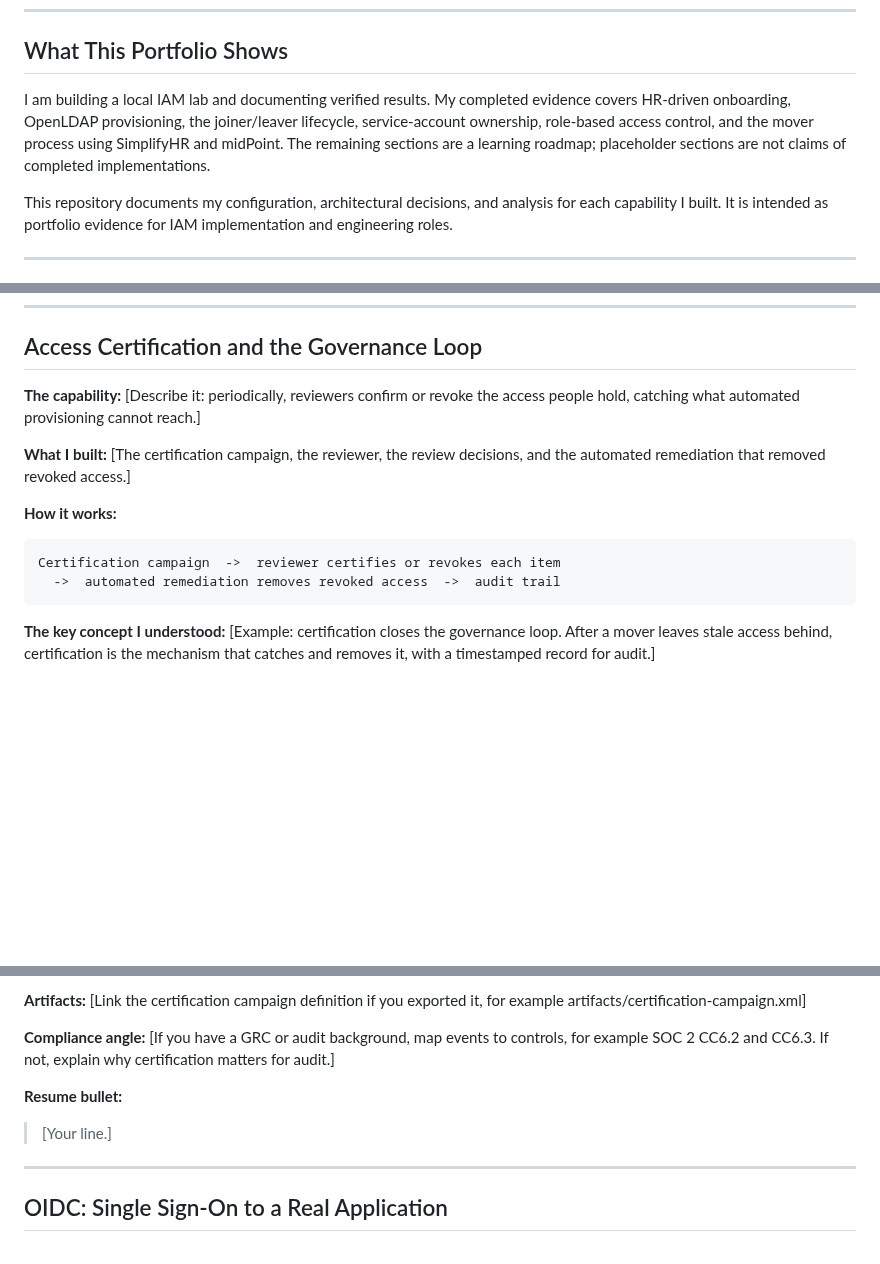
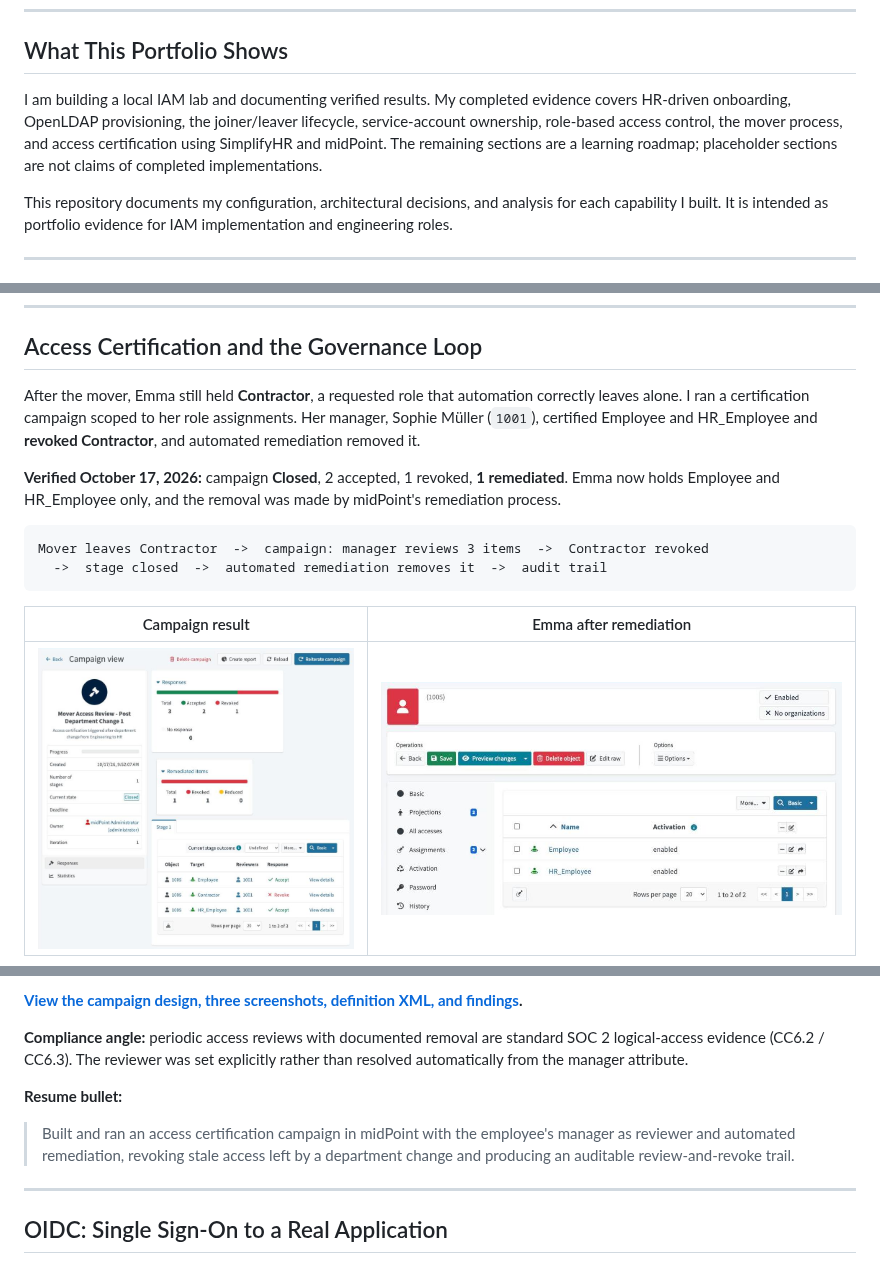
Before and after one commit to srikanka/iam-portfolio, a Markdown page: README.md, 3 parts joined by grey strips. Drawn GitHub-style; pictures changed too: access-certification/screenshots/campaign-closed-remediated.png (added), access-certification/screenshots/emma-after-remediation.png (added); blank space fills up the shorter version.

````diff
--- a/README.md
+++ b/README.md
@@ -33,7 +33,7 @@ are most confident explaining.
 
 ## What This Portfolio Shows
 
-I am building a local IAM lab and documenting verified results. My completed evidence covers HR-driven onboarding, OpenLDAP provisioning, the joiner/leaver lifecycle, service-account ownership, role-based access control, and the mover process using SimplifyHR and midPoint. The remaining sections are a learning roadmap; placeholder sections are not claims of completed implementations.
+I am building a local IAM lab and documenting verified results. My completed evidence covers HR-driven onboarding, OpenLDAP provisioning, the joiner/leaver lifecycle, service-account ownership, role-based access control, the mover process, and access certification using SimplifyHR and midPoint. The remaining sections are a learning roadmap; placeholder sections are not claims of completed implementations.
 
 This repository documents my configuration, architectural decisions, and analysis for each capability I built. It is intended as portfolio evidence for IAM implementation and engineering roles.
 
@@ -249,17 +249,16 @@ HR department change  ->  reconciliation  ->  strong auto-assign rules re-evalua
 
 ## Access Certification and the Governance Loop
 
-**The capability:** [Describe it: periodically, reviewers confirm or revoke the access people hold, catching what automated provisioning cannot reach.]
+After the mover, Emma still held **Contractor**, a requested role that automation correctly leaves alone. I ran a certification campaign scoped to her role assignments. Her manager, Sophie Müller (`1001`), certified Employee and HR_Employee and **revoked Contractor**, and automated remediation removed it.
 
-**What I built:**
-[The certification campaign, the reviewer, the review decisions, and the automated remediation that removed revoked access.]
+**Verified October 17, 2026:** campaign **Closed**, 2 accepted, 1 revoked, **1 remediated**. Emma now holds Employee and HR_Employee only, and the removal was made by midPoint's remediation process.
 
-**How it works:**
-```
-Certification campaign  ->  reviewer certifies or revokes each item
-  ->  automated remediation removes revoked access  ->  audit trail
+```text
+Mover leaves Contractor  ->  campaign: manager reviews 3 items  ->  Contractor revoked
+  ->  stage closed  ->  automated remediation removes it  ->  audit trail
 ```
 
-**The key concept I understood:**
-[Example: certification closes the governance loop. After a mover leaves stale access behind, certification is the mechanism that catches and removes it, with a timestamped record for audit.]
+| Campaign result | Emma after remediation |
+| --- | --- |
+| ![Campaign closed with 1 revoked and remediated item](access-certification/screenshots/campaign-closed-remediated.png) | ![Emma holds Employee and HR_Employee only](access-certification/screenshots/emma-after-remediation.png) |
 
@@ -269,12 +266,10 @@ Certification campaign  ->  reviewer certifies or revokes each item
 
-**Artifacts:**
-[Link the certification campaign definition if you exported it, for example artifacts/certification-campaign.xml]
+**[View the campaign design, three screenshots, definition XML, and findings](access-certification/README.md).**
 
-**Compliance angle:**
-[If you have a GRC or audit background, map events to controls, for example SOC 2 CC6.2 and CC6.3. If not, explain why certification matters for audit.]
+**Compliance angle:** periodic access reviews with documented removal are standard SOC 2 logical-access evidence (CC6.2 / CC6.3). The reviewer was set explicitly rather than resolved automatically from the manager attribute.
 
 **Resume bullet:**
-> [Your line.]
+> Built and ran an access certification campaign in midPoint with the employee's manager as reviewer and automated remediation, revoking stale access left by a department change and producing an auditable review-and-revoke trail.
 
 ---
 
````
Also changed, not shown: other parts of README.md (+1 -3 lines), LAB-JOURNAL.md (+10 -0 lines), access-certification/README.md (added, +75 -0 lines), rbac-roles/README.md (+1 -1 lines), access-certification/screenshots/emma-history-remediation.png (added), 1 other file.
